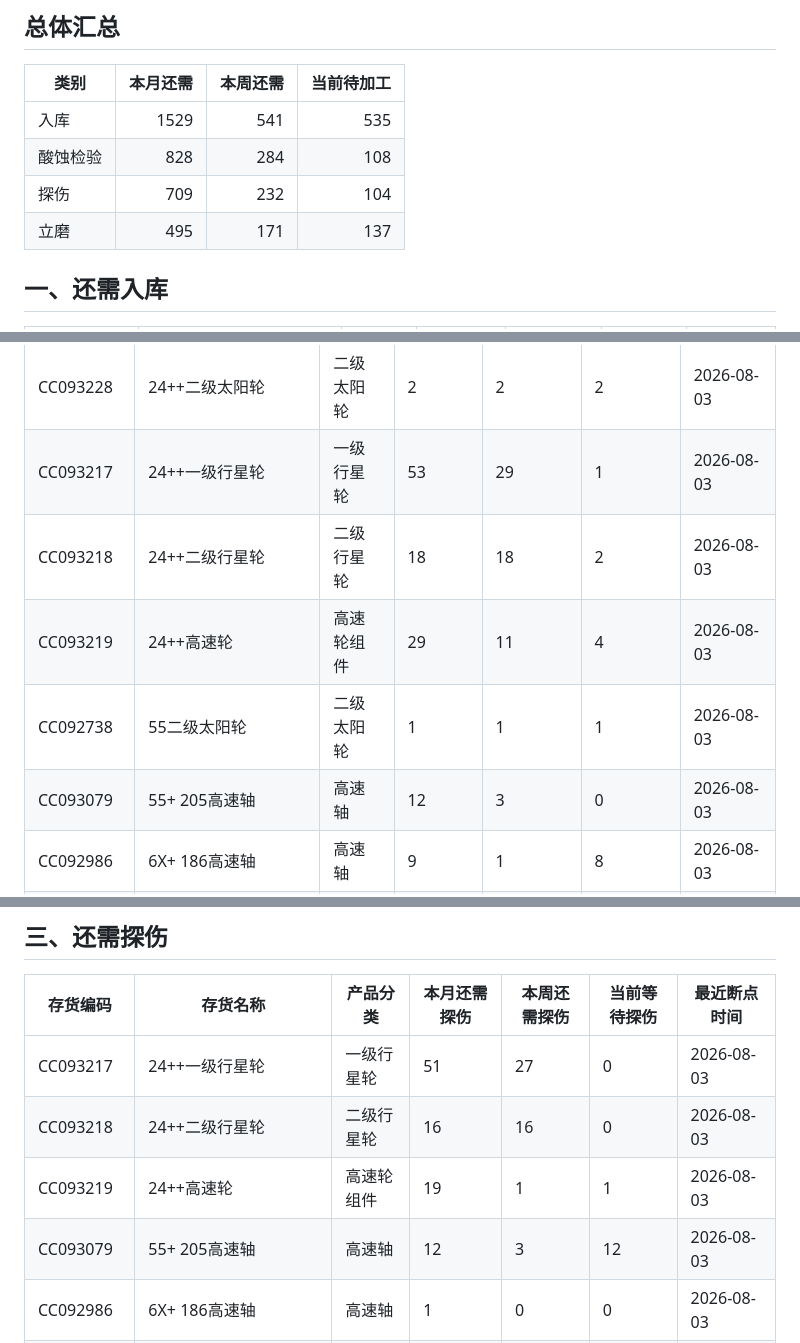
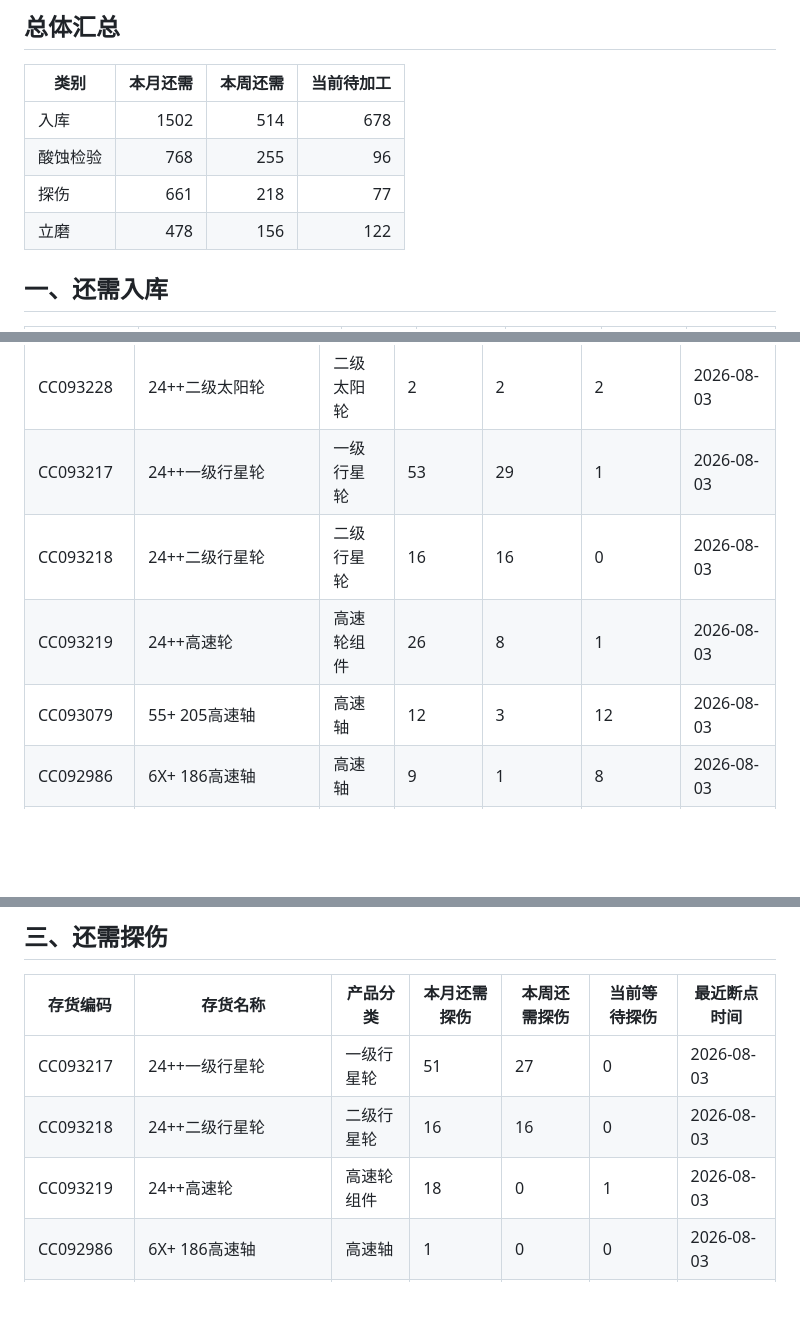
Before and after one commit to ZhanghaoWorkbuddy10/action-board, a Markdown page: 202608_production_detail.md, 3 parts joined by grey strips. Rendered like a GitHub page; blank space fills up the shorter version.

```diff
--- a/202608_production_detail.md
+++ b/202608_production_detail.md
@@ -7,10 +7,10 @@
 
 | 类别 | 本月还需 | 本周还需 | 当前待加工 |
 |------|---------:|---------:|-----------:|
-| 入库 | 1529 | 541 | 535 |
-| 酸蚀检验 | 828 | 284 | 108 |
-| 探伤 | 709 | 232 | 104 |
-| 立磨 | 495 | 171 | 137 |
+| 入库 | 1502 | 514 | 678 |
+| 酸蚀检验 | 768 | 255 | 96 |
+| 探伤 | 661 | 218 | 77 |
+| 立磨 | 478 | 156 | 122 |
 
 ## 一、还需入库
 
@@ -68,8 +68,7 @@
 |---|---|---|---|---|---|---|
 | CC093228 | 24++二级太阳轮 | 二级太阳轮 | 2 | 2 | 2 | 2026-08-03 |
 | CC093217 | 24++一级行星轮 | 一级行星轮 | 53 | 29 | 1 | 2026-08-03 |
-| CC093218 | 24++二级行星轮 | 二级行星轮 | 18 | 18 | 2 | 2026-08-03 |
-| CC093219 | 24++高速轮 | 高速轮组件 | 29 | 11 | 4 | 2026-08-03 |
-| CC092738 | 55二级太阳轮 | 二级太阳轮 | 1 | 1 | 1 | 2026-08-03 |
-| CC093079 | 55+ 205高速轴 | 高速轴 | 12 | 3 | 0 | 2026-08-03 |
+| CC093218 | 24++二级行星轮 | 二级行星轮 | 16 | 16 | 0 | 2026-08-03 |
+| CC093219 | 24++高速轮 | 高速轮组件 | 26 | 8 | 1 | 2026-08-03 |
+| CC093079 | 55+ 205高速轴 | 高速轴 | 12 | 3 | 12 | 2026-08-03 |
 | CC092986 | 6X+ 186高速轴 | 高速轴 | 9 | 1 | 8 | 2026-08-03 |
@@ -98,6 +97,5 @@
 |---|---|---|---|---|---|---|
 | CC093217 | 24++一级行星轮 | 一级行星轮 | 51 | 27 | 0 | 2026-08-03 |
 | CC093218 | 24++二级行星轮 | 二级行星轮 | 16 | 16 | 0 | 2026-08-03 |
-| CC093219 | 24++高速轮 | 高速轮组件 | 19 | 1 | 1 | 2026-08-03 |
-| CC093079 | 55+ 205高速轴 | 高速轴 | 12 | 3 | 12 | 2026-08-03 |
+| CC093219 | 24++高速轮 | 高速轮组件 | 18 | 0 | 1 | 2026-08-03 |
 | CC092986 | 6X+ 186高速轴 | 高速轴 | 1 | 0 | 0 | 2026-08-03 |
```
Also changed, not shown: other parts of 202608_production_detail.md (+32 -33 lines).
